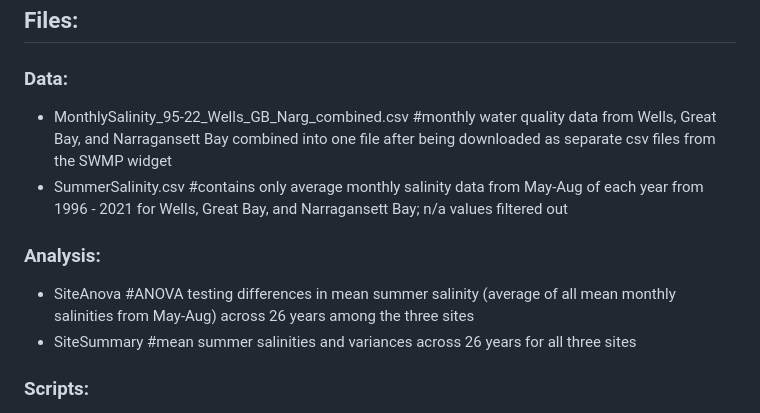
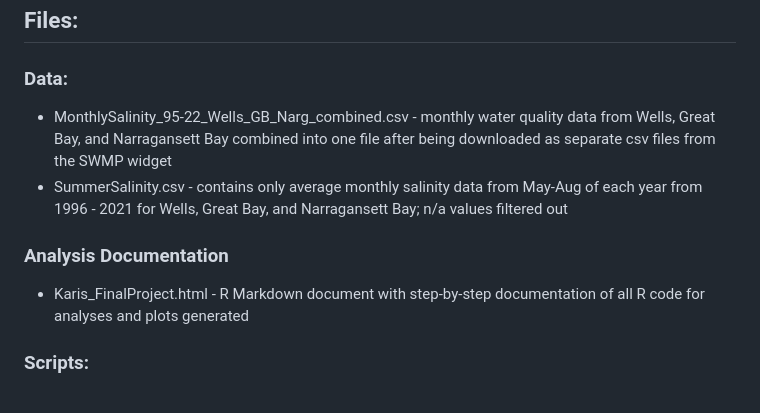
Before and after one commit to kariskang/NERRSummerSalinity, a Markdown page: README.md, the part around the change. Drawn GitHub-style.

Commit message:
Update README.md
Updating ReadMe to include RMarkdown documentation file

```diff
--- a/README.md
+++ b/README.md
@@ -25,12 +25,11 @@ Downloaded data for three sites (Wells, ME; Great Bay, NH; Narragansett Bay, RI)
 ## Files:
 
 ### Data:
-- MonthlySalinity_95-22_Wells_GB_Narg_combined.csv #monthly water quality data from Wells, Great Bay, and Narragansett Bay combined into one file after being downloaded as separate csv files from the SWMP widget
-- SummerSalinity.csv #contains only average monthly salinity data from May-Aug of each year from 1996 - 2021 for Wells, Great Bay, and Narragansett Bay; n/a values filtered out
+- MonthlySalinity_95-22_Wells_GB_Narg_combined.csv - monthly water quality data from Wells, Great Bay, and Narragansett Bay combined into one file after being downloaded as separate csv files from the SWMP widget
+- SummerSalinity.csv - contains only average monthly salinity data from May-Aug of each year from 1996 - 2021 for Wells, Great Bay, and Narragansett Bay; n/a values filtered out
 
-### Analysis:
-- SiteAnova #ANOVA testing differences in mean summer salinity (average of all mean monthly salinities from May-Aug) across 26 years among the three sites
-- SiteSummary #mean summer salinities and variances across 26 years for all three sites
+### Analysis Documentation
+- Karis_FinalProject.html - R Markdown document with step-by-step documentation of all R code for analyses and plots generated
 
 ### Scripts:
 - AvgSal.sh #bash shell script for finding the mean salinity across all years for any raw SWMP csv file downloaded from the SWMP widget
```
